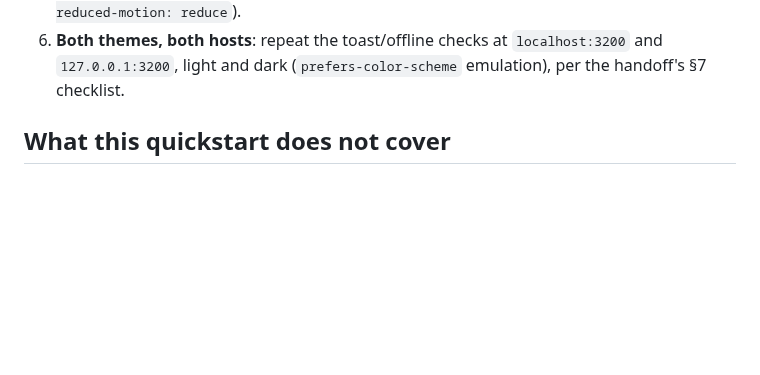
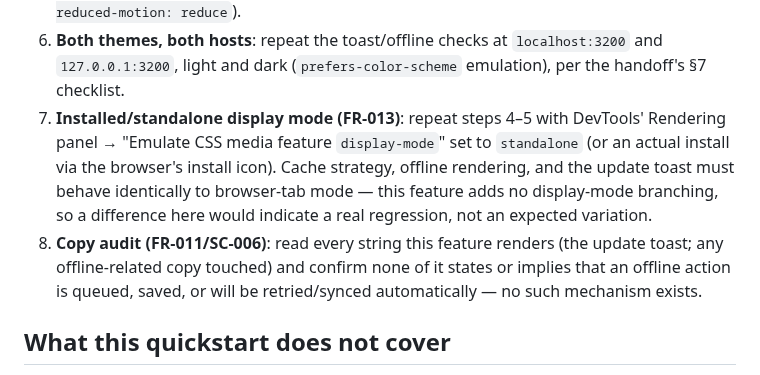
Before and after one commit to fatemenajafi135/what-to-wear, a Markdown page: specs/014-offline-and-updates/quickstart.md, the part around the change. Drawn GitHub-style; blank space fills up the shorter version.

Commit message:
docs(014): close analyze findings — FR-011/FR-013 coverage, plan/tasks file-list drift
/speckit-analyze flagged three gaps: no task audited new copy for
queue/retry-promising language (FR-011/SC-006), no task verified
installed-standalone parity (FR-013), and plan.md's file list omitted
service-worker-smoke.spec.ts that tasks.md T009 creates. All three
closed: T027a copy audit, quickstart.md steps 7-8, plan.md file list.

Co-Authored-By: Claude Sonnet 5 <noreply@anthropic.com>

```diff
--- a/specs/014-offline-and-updates/quickstart.md
+++ b/specs/014-offline-and-updates/quickstart.md
@@ -63,6 +63,14 @@ Runs `playwright.pwa.config.ts` against the built app:
 6. **Both themes, both hosts**: repeat the toast/offline checks at `localhost:3200` and
    `127.0.0.1:3200`, light and dark (`prefers-color-scheme` emulation), per the handoff's §7
    checklist.
+7. **Installed/standalone display mode (FR-013)**: repeat steps 4–5 with DevTools' Rendering panel
+   → "Emulate CSS media feature `display-mode`" set to `standalone` (or an actual install via the
+   browser's install icon). Cache strategy, offline rendering, and the update toast must behave
+   identically to browser-tab mode — this feature adds no display-mode branching, so a difference
+   here would indicate a real regression, not an expected variation.
+8. **Copy audit (FR-011/SC-006)**: read every string this feature renders (the update toast; any
+   offline-related copy touched) and confirm none of it states or implies that an offline action is
+   queued, saved, or will be retried/synced automatically — no such mechanism exists.
 
 ## What this quickstart does not cover
 
```
Also changed, not shown: specs/014-offline-and-updates/plan.md (+1 -0 lines), specs/014-offline-and-updates/tasks.md (+2 -1 lines).
